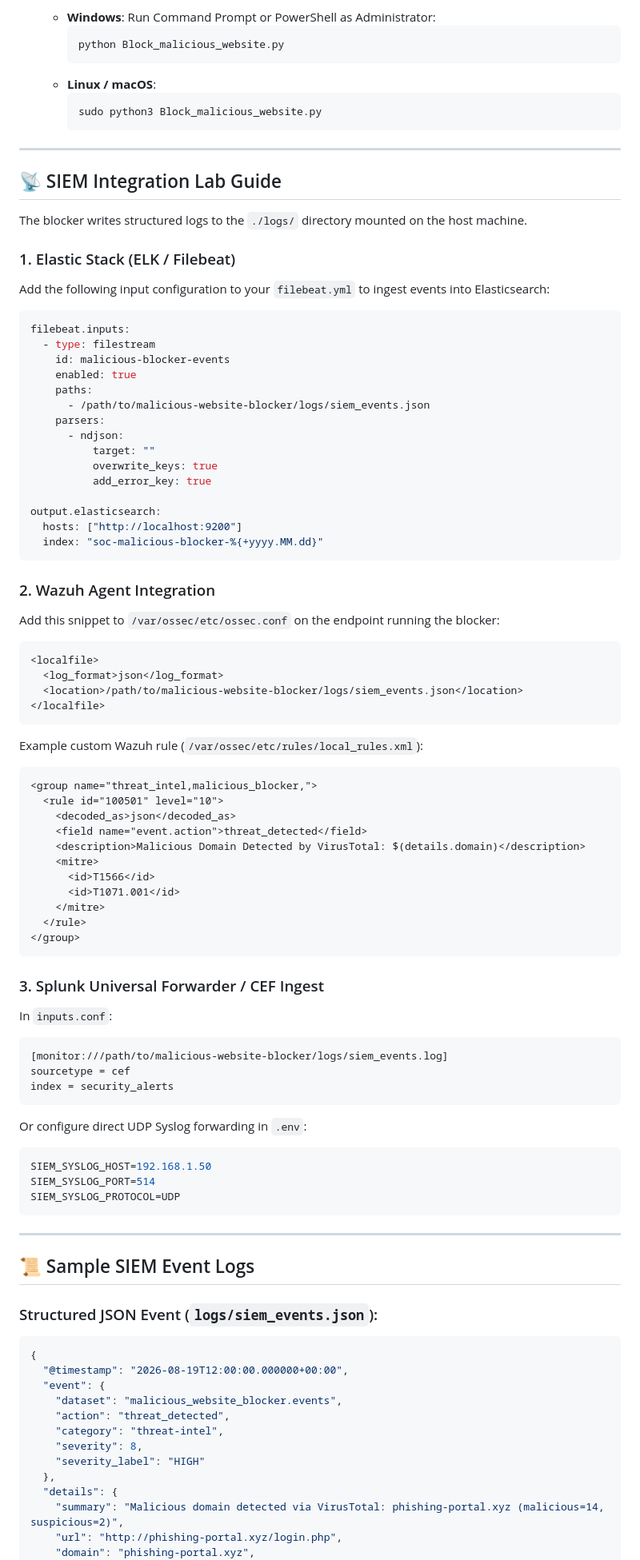
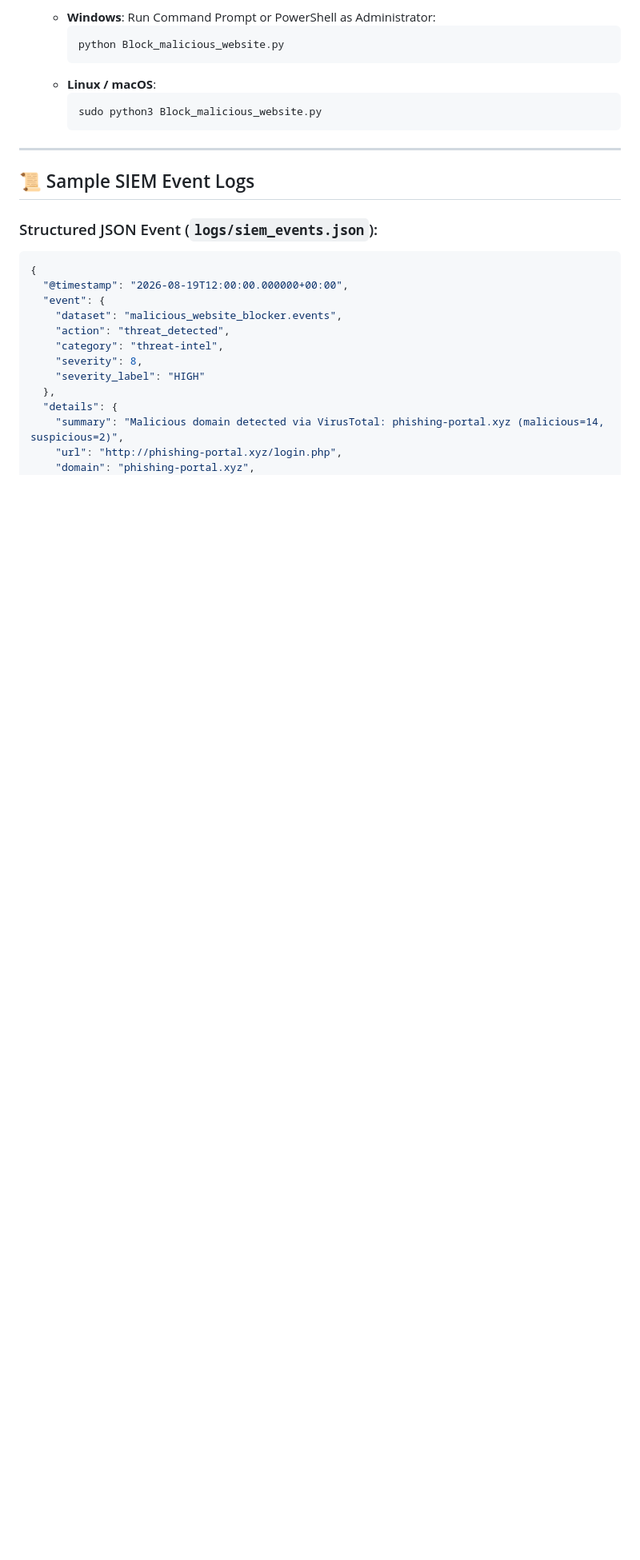
Before and after one commit to XNOMOUS-OPS/malicious-website-blocker, a Markdown page: README.md, the part around one of its changes. Shown at 80% size. Rendered like a GitHub page; blank space fills up the shorter version.

Commit message:
Update README documentation

````diff
--- a/README.md
+++ b/README.md
@@ -147,77 +143,6 @@ If you prefer using the desktop Tkinter application:
 
 ---
 
-## 📡 SIEM Integration Lab Guide
-
-The blocker writes structured logs to the `./logs/` directory mounted on the host machine.
-
-### 1. Elastic Stack (ELK / Filebeat)
-
-Add the following input configuration to your `filebeat.yml` to ingest events into Elasticsearch:
-
-```yaml
-filebeat.inputs:
-  - type: filestream
-    id: malicious-blocker-events
-    enabled: true
-    paths:
-      - /path/to/malicious-website-blocker/logs/siem_events.json
-    parsers:
-      - ndjson:
-          target: ""
-          overwrite_keys: true
-          add_error_key: true
-
-output.elasticsearch:
-  hosts: ["http://localhost:9200"]
-  index: "soc-malicious-blocker-%{+yyyy.MM.dd}"
-```
-
-### 2. Wazuh Agent Integration
-
-Add this snippet to `/var/ossec/etc/ossec.conf` on the endpoint running the blocker:
-
-```xml
-<localfile>
-  <log_format>json</log_format>
-  <location>/path/to/malicious-website-blocker/logs/siem_events.json</location>
-</localfile>
-```
-
-Example custom Wazuh rule (`/var/ossec/etc/rules/local_rules.xml`):
-
-```xml
-<group name="threat_intel,malicious_blocker,">
-  <rule id="100501" level="10">
-    <decoded_as>json</decoded_as>
-    <field name="event.action">threat_detected</field>
-    <description>Malicious Domain Detected by VirusTotal: $(details.domain)</description>
-    <mitre>
-      <id>T1566</id>
-      <id>T1071.001</id>
-    </mitre>
-  </rule>
-</group>
-```
-
-### 3. Splunk Universal Forwarder / CEF Ingest
-
-In `inputs.conf`:
-```ini
-[monitor:///path/to/malicious-website-blocker/logs/siem_events.log]
-sourcetype = cef
-index = security_alerts
-```
-
-Or configure direct UDP Syslog forwarding in `.env`:
-```env
-SIEM_SYSLOG_HOST=192.168.1.50
-SIEM_SYSLOG_PORT=514
-SIEM_SYSLOG_PROTOCOL=UDP
-```
-
----
-
 ## 📜 Sample SIEM Event Logs
 
 ### Structured JSON Event (`logs/siem_events.json`):
````
Also changed, not shown: other parts of README.md (+0 -4 lines).
